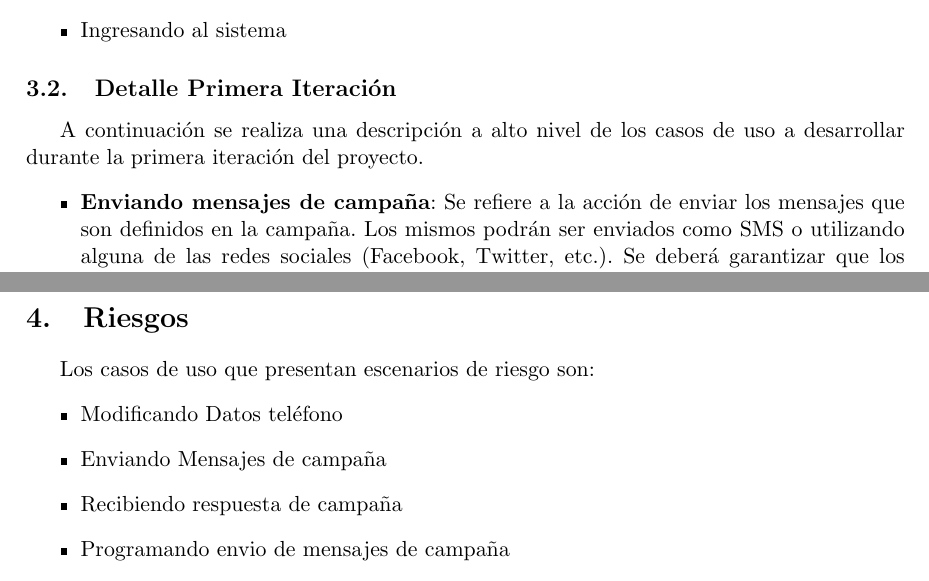
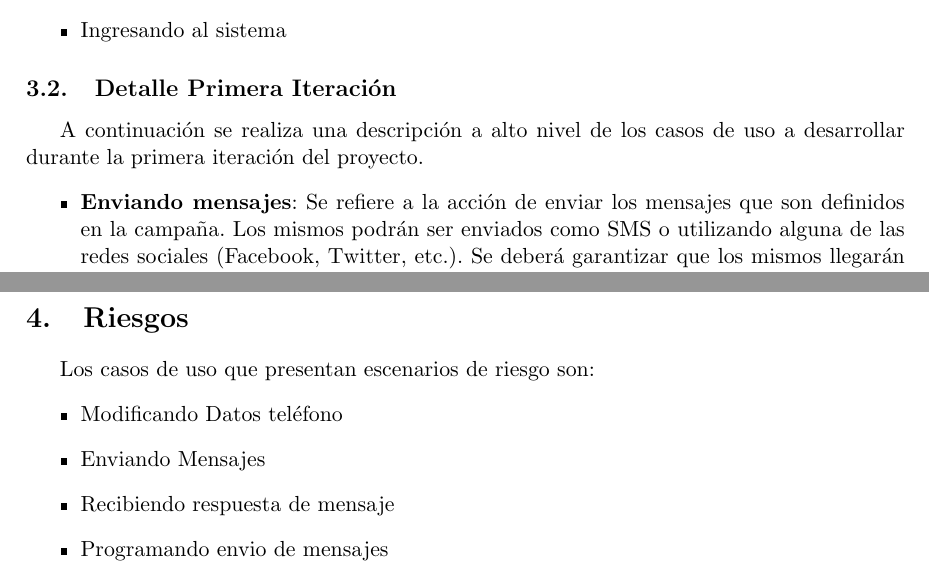
Before and after one commit to marialaraa/ing2, a LaTeX document (tp2/planificacion/informe_tp2_planificacion.tex): two parts of pages 6 and 7 of 11, joined at a grey line, cut so that both start at the same text. Compiled offline with pdfLaTeX; a LaTeX package or settings file that is missing is left out.

Commit message:
sacando -de campania- de los CU de los mensajes

```diff
--- a/tp2/planificacion/informe_tp2_planificacion.tex
+++ b/tp2/planificacion/informe_tp2_planificacion.tex
@@ -199,7 +199,7 @@ Luego, se continuó definiendo la lista para las demás iteraciones, basándonos
 \subsection{Detalle Primera Iteración}
 A continuación se realiza una descripción a alto nivel de los casos de uso a desarrollar durante la primera iteración del proyecto.
 \begin{itemize}
-\item \textbf{Enviando mensajes de campaña}: Se refiere a la acción de enviar los mensajes que son definidos en la campaña. Los mismos podrán ser enviados como SMS o utilizando alguna de las redes sociales (Facebook, Twitter, etc.). Se deberá garantizar que los mismos llegarán al destinatario de forma correcta, aplicándose otra tecnología en caso de existir una falla en el sistema. En este caso de uso se contempla únicamente el envío de mesajes, pero al comunicación es bilateral.
+\item \textbf{Enviando mensajes}: Se refiere a la acción de enviar los mensajes que son definidos en la campaña. Los mismos podrán ser enviados como SMS o utilizando alguna de las redes sociales (Facebook, Twitter, etc.). Se deberá garantizar que los mismos llegarán al destinatario de forma correcta, aplicándose otra tecnología en caso de existir una falla en el sistema. En este caso de uso se contempla únicamente el envío de mesajes, pero al comunicación es bilateral.
 \item \textbf{Creando campaña}: Se refiere al proceso de comienzo de una campaña, donde un usuario le define el título, las fechas, los suscriptores y los mensajes que se enviarán. Luego, se podrá modificar la misma, pero teniendo en cuenta quien tiene permisos y quien no. La seguridad del sistema es fundamental en este caso de uso. Los datos deben ser almacenados de forma correcta y contemplando posibles modificaciones.
 \item \textbf{Creando destinatario}: Se refiere al almacenamiento en el sistema de todas las peronas que sean cargadas. Se debe tener en cuenta que se estarán manipulando grandes volúmenes de datos. A su vez, es importante que a los mismos solo puedan acceder aquellos usuarios habilitados previamente. Esta información será utilizado luego en la creación de las campañas, ya que pasarán a ser suscriptores. Los destinatarios deberán estar compuestos por un Nombre, Apellido y Celular. A su vez, se deberá permitir agregar otros campos diferentes para cada destinatario.
 \end{itemize}
@@ -210,9 +210,9 @@ A continuación se realiza una descripción a alto nivel de los casos de uso a d
 Los casos de uso que presentan escenarios de riesgo son:
 \begin{itemize}
 \item Modificando Datos teléfono
-\item Enviando Mensajes de campaña
-\item Recibiendo respuesta de campaña
-\item Programando envio de mensajes de campaña
+\item Enviando Mensajes
+\item Recibiendo respuesta de mensaje
+\item Programando envio de mensajes
 \item Creando Campaña
 \item Creando Evento
 \item Cargando Resultado de Campaña
```
Also changed, not shown: tp2/planificacion/informe_tp2_planificacion.tex (14 more changed lines).
